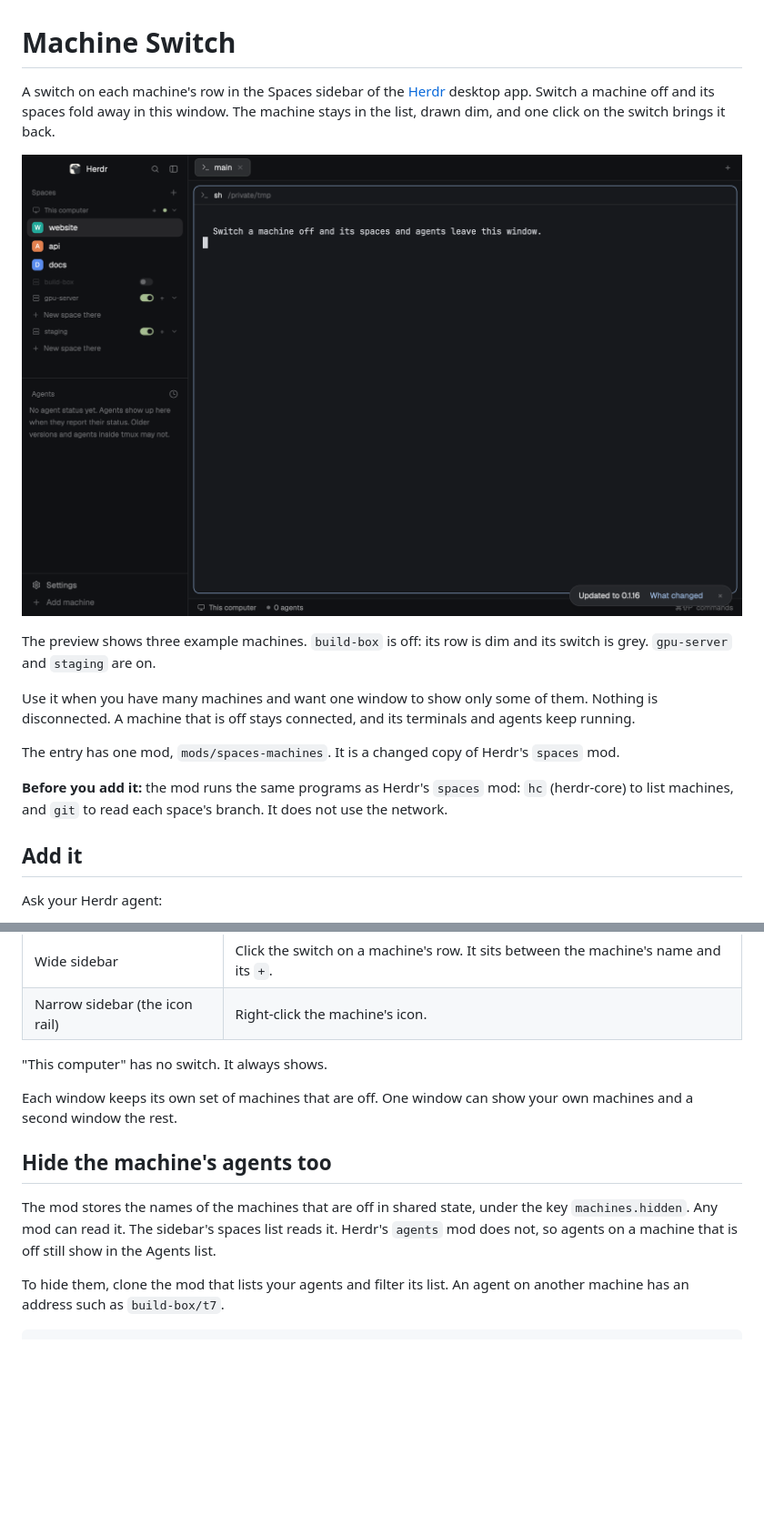
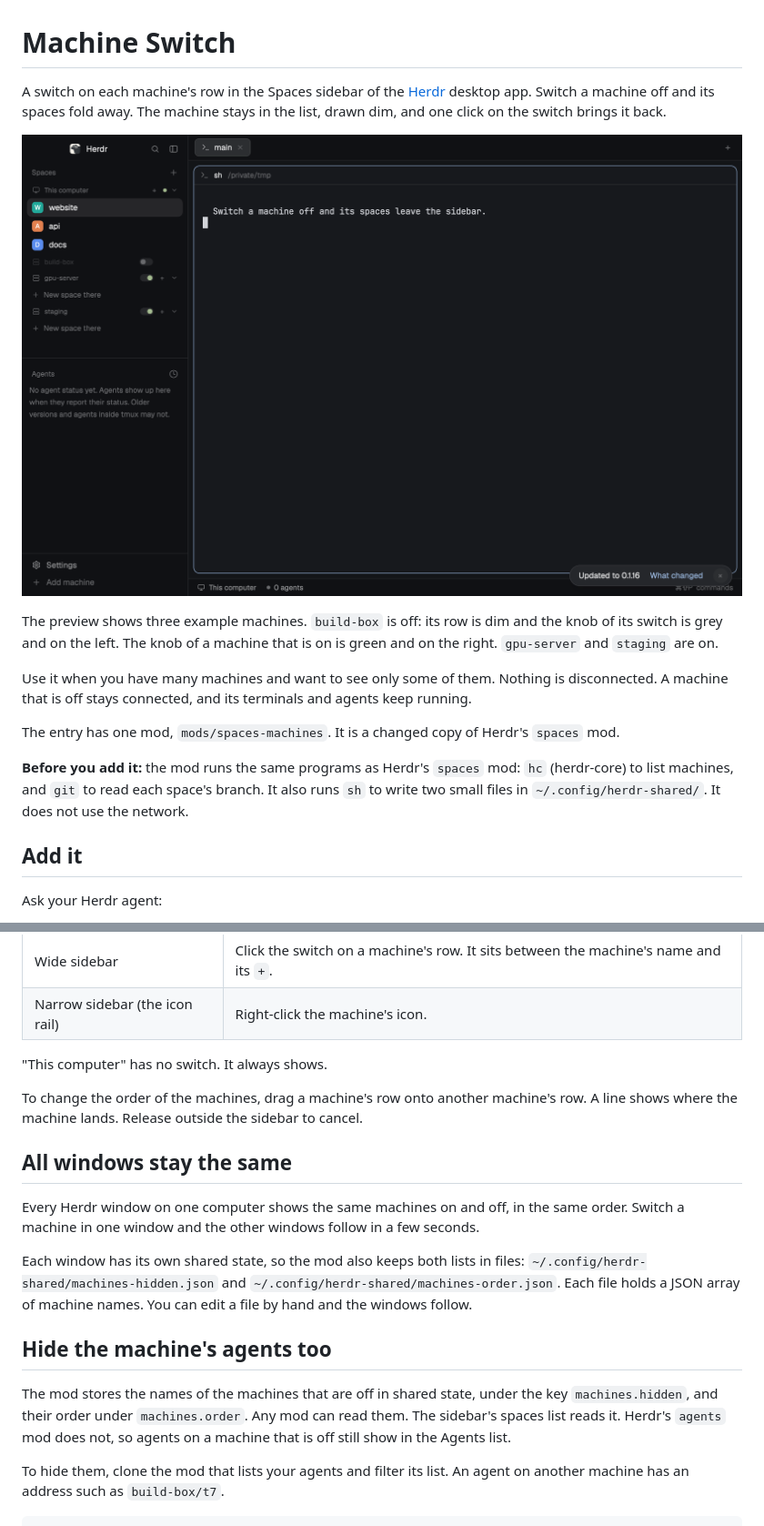
Before and after one commit to Dot-Fun/herdr-mods, a Markdown page: machine-switch/README.md, 2 parts joined by grey strips. Shown at 91% size. Rendered like a GitHub page; pictures changed too: machine-switch/preview.png; blank space fills up the shorter version.

```diff
--- a/machine-switch/README.md
+++ b/machine-switch/README.md
@@ -1,16 +1,16 @@
 # Machine Switch
 
-A switch on each machine's row in the Spaces sidebar of the [Herdr](https://herdr.dev) desktop app. Switch a machine off and its spaces fold away in this window. The machine stays in the list, drawn dim, and one click on the switch brings it back.
+A switch on each machine's row in the Spaces sidebar of the [Herdr](https://herdr.dev) desktop app. Switch a machine off and its spaces fold away. The machine stays in the list, drawn dim, and one click on the switch brings it back.
 
 ![Machine Switch: one machine off, two machines on](preview.png)
 
-The preview shows three example machines. `build-box` is off: its row is dim and its switch is grey. `gpu-server` and `staging` are on.
+The preview shows three example machines. `build-box` is off: its row is dim and the knob of its switch is grey and on the left. The knob of a machine that is on is green and on the right. `gpu-server` and `staging` are on.
 
-Use it when you have many machines and want one window to show only some of them. Nothing is disconnected. A machine that is off stays connected, and its terminals and agents keep running.
+Use it when you have many machines and want to see only some of them. Nothing is disconnected. A machine that is off stays connected, and its terminals and agents keep running.
 
 The entry has one mod, `mods/spaces-machines`. It is a changed copy of Herdr's `spaces` mod.
 
-**Before you add it:** the mod runs the same programs as Herdr's `spaces` mod: `hc` (herdr-core) to list machines, and `git` to read each space's branch. It does not use the network.
+**Before you add it:** the mod runs the same programs as Herdr's `spaces` mod: `hc` (herdr-core) to list machines, and `git` to read each space's branch. It also runs `sh` to write two small files in `~/.config/herdr-shared/`. It does not use the network.
 
 ## Add it
 
@@ -37,11 +37,17 @@ To add it by hand:
 
 "This computer" has no switch. It always shows.
 
-Each window keeps its own set of machines that are off. One window can show your own machines and a second window the rest.
+To change the order of the machines, drag a machine's row onto another machine's row. A line shows where the machine lands. Release outside the sidebar to cancel.
+
+## All windows stay the same
+
+Every Herdr window on one computer shows the same machines on and off, in the same order. Switch a machine in one window and the other windows follow in a few seconds.
+
+Each window has its own shared state, so the mod also keeps both lists in files: `~/.config/herdr-shared/machines-hidden.json` and `~/.config/herdr-shared/machines-order.json`. Each file holds a JSON array of machine names. You can edit a file by hand and the windows follow.
 
 ## Hide the machine's agents too
 
-The mod stores the names of the machines that are off in shared state, under the key `machines.hidden`. Any mod can read it. The sidebar's spaces list reads it. Herdr's `agents` mod does not, so agents on a machine that is off still show in the Agents list.
+The mod stores the names of the machines that are off in shared state, under the key `machines.hidden`, and their order under `machines.order`. Any mod can read them. The sidebar's spaces list reads it. Herdr's `agents` mod does not, so agents on a machine that is off still show in the Agents list.
 
 To hide them, clone the mod that lists your agents and filter its list. An agent on another machine has an address such as `build-box/t7`.
 
```
Also changed, not shown: README.md (+1 -1 lines), machine-switch/RECIPE.md (+14 -7 lines), 2 other files.
